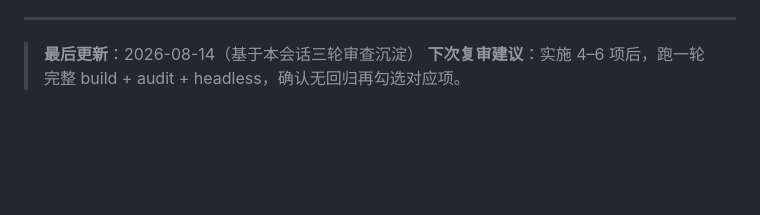
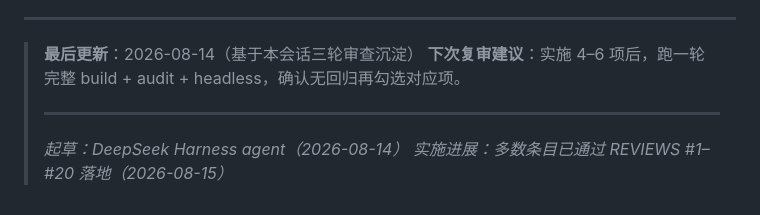
Before and after one commit to jcxs2014/ReferenceRead, a Markdown page: docs/RECOMMENDATIONS.md, the part around the change. Drawn GitHub-style; blank space fills up the shorter version.

```diff
--- a/docs/RECOMMENDATIONS.md
+++ b/docs/RECOMMENDATIONS.md
@@ -289,3 +289,8 @@
 
 > **最后更新**：2026-08-14（基于本会话三轮审查沉淀）
 > **下次复审建议**：实施 4–6 项后，跑一轮完整 build + audit + headless，确认无回归再勾选对应项。
+>
+> ---
+>
+> *起草：DeepSeek Harness agent（2026-08-14）*
+> *实施进展：多数条目已通过 REVIEWS #1–#20 落地（2026-08-15）*
```
Also changed, not shown: docs/合规审查报告.md (+5 -0 lines), docs/精读深度扩充设计备忘.md (+5 -0 lines).
